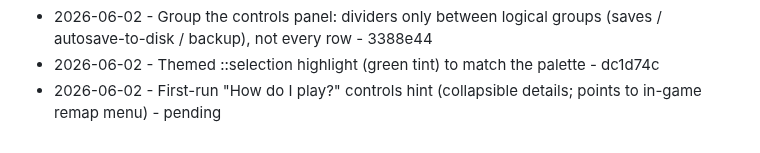
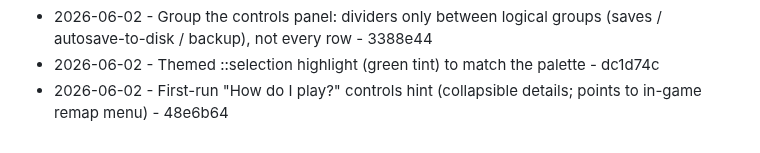
Before and after one commit to Cludes/cludecade, a Markdown page: PROGRESS.md, the part around the change. GitHub-like rendering.

Commit message:
Finalize progress log hash

```diff
--- a/PROGRESS.md
+++ b/PROGRESS.md
@@ -31,4 +31,4 @@ Autonomous improvement log. One line per shipped item: date, what shipped, commi
 - 2026-06-02 - Gentle fade/slide entrance for the save-controls panel on game ready (reduced-motion honored) - d7d5c50
 - 2026-06-02 - Group the controls panel: dividers only between logical groups (saves / autosave-to-disk / backup), not every row - 3388e44
 - 2026-06-02 - Themed ::selection highlight (green tint) to match the palette - dc1d74c
-- 2026-06-02 - First-run "How do I play?" controls hint (collapsible details; points to in-game remap menu) - pending
+- 2026-06-02 - First-run "How do I play?" controls hint (collapsible details; points to in-game remap menu) - 48e6b64
```
